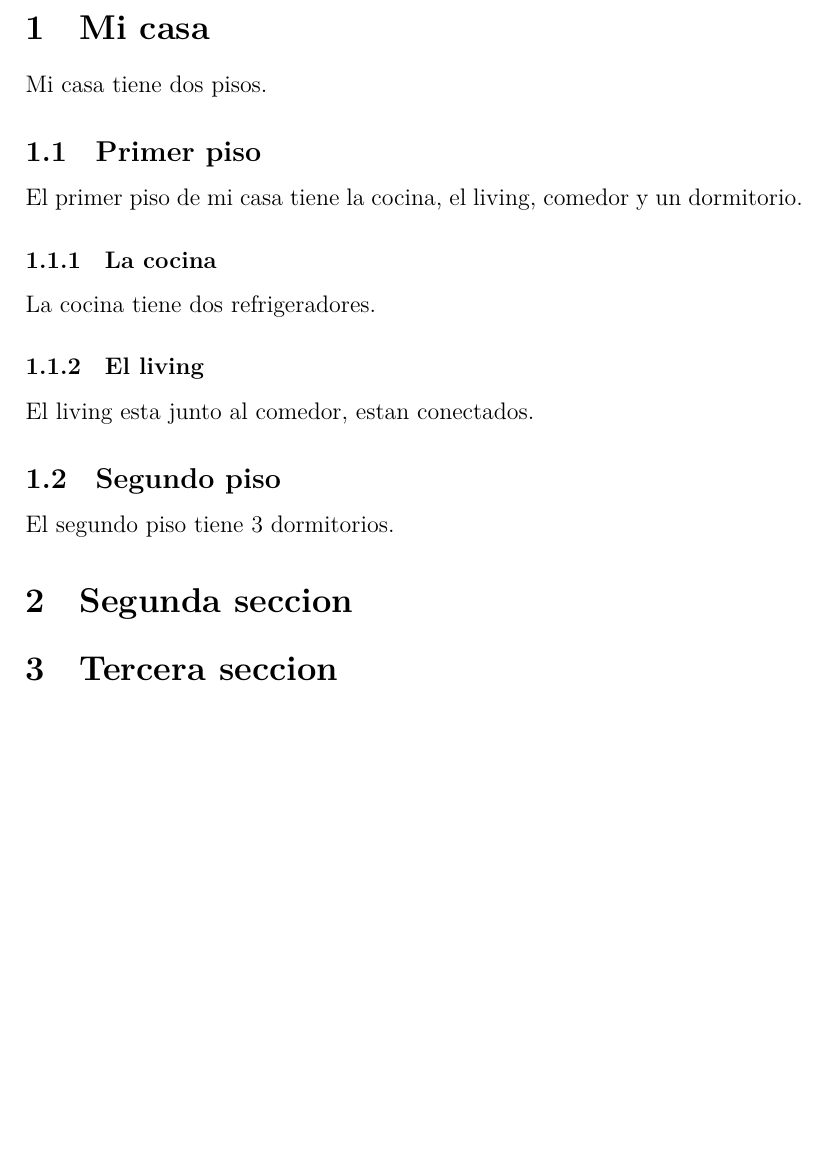
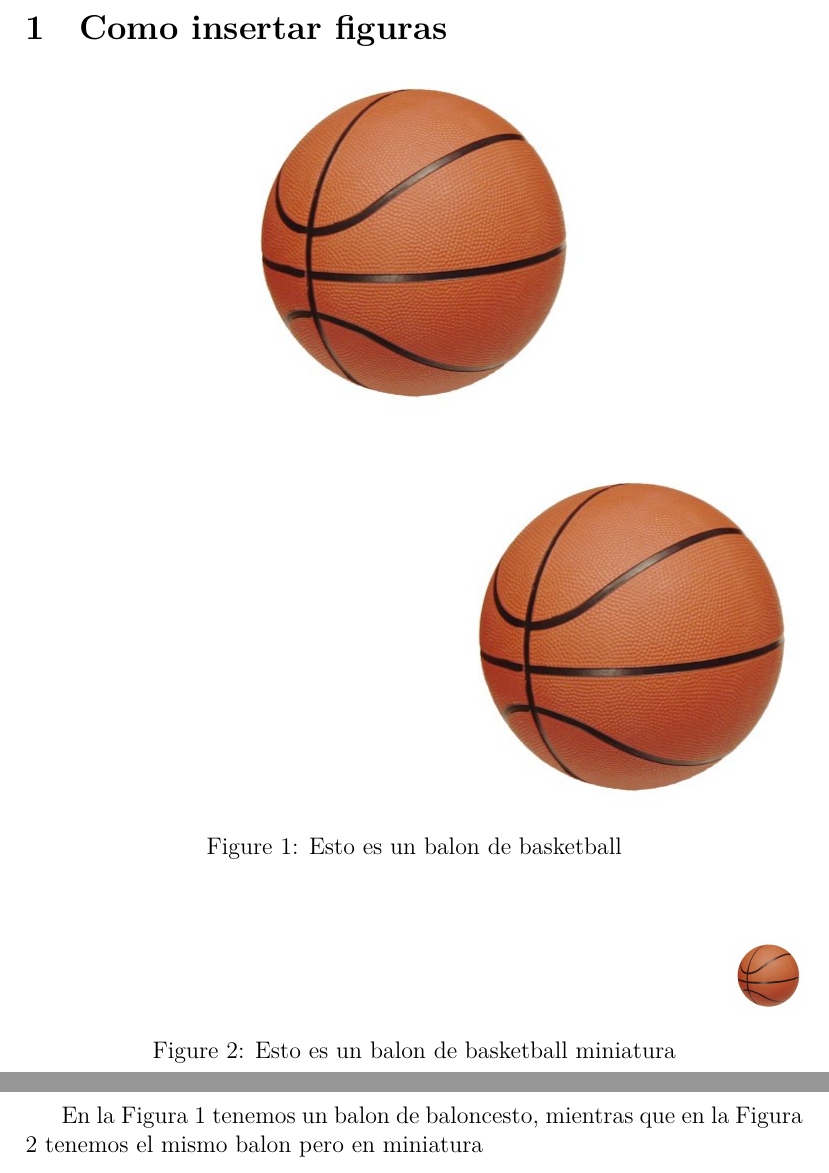
Before and after one commit to faarrosp/pycipiante, a LaTeX document (latex/main.tex, which reads latex/figuras.tex): part of the page before the commit and two parts of pages 1 and 2 of 2 after it, the two joined at a grey line, cut at the place of the change, the shorter picture padded with empty space. The pictures show the PDF file latex/main.pdf that the author committed with the source.

Commit message:
add: figuras.tex

```diff
--- /dev/null
+++ b/latex/figuras.tex
@@ -0,0 +1,24 @@
+\section{Como insertar figuras}
+
+\begin{center}
+    \includegraphics[scale=0.5]{imgs/basket/pelota.jpeg}
+\end{center}
+
+
+\begin{figure}[h]
+    \begin{flushright}
+        \includegraphics[scale=0.5]{imgs/basket/pelota.jpeg}
+        \caption{Esto es un balon de basketball}
+        \label{basket}
+    \end{flushright}
+\end{figure}
+
+\begin{figure}[h]
+    \begin{flushright}
+        \includegraphics[scale=0.1]{imgs/basket/pelota.jpeg}
+        \caption{Esto es un balon de basketball miniatura}
+        \label{minibasket}
+    \end{flushright}
+\end{figure}
+
+En la Figura \ref{basket} tenemos un balon de baloncesto, mientras que en la Figura \ref{minibasket} tenemos el mismo balon pero en miniatura
```
Also changed, not shown: latex/main.tex (+3 -1 lines), latex/imgs/basket/pelota.jpeg (added), latex/main.pdf, 9 other files.
